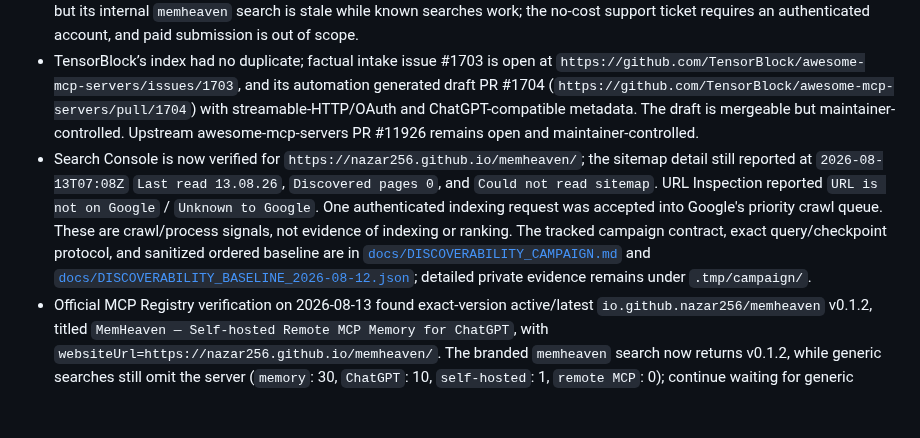
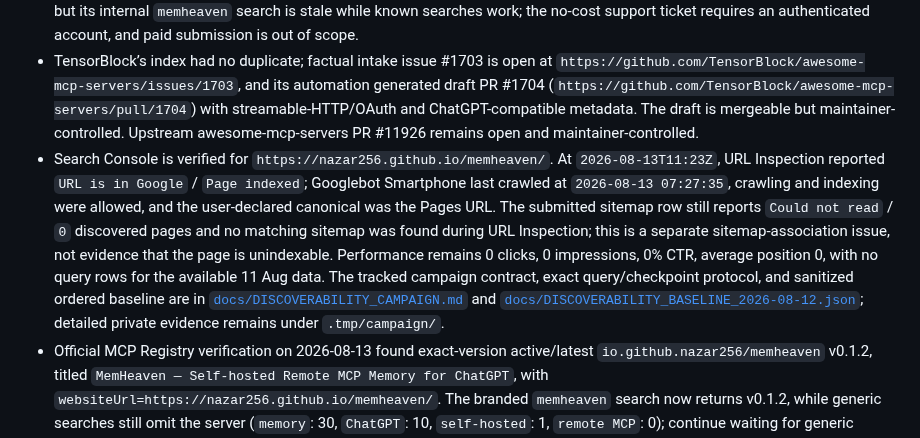
Before and after one commit to nazar256/memheaven, a Markdown page: CONTINUE.md, the part around the change. Rendered like a GitHub page; blank space fills up the shorter version.

```diff
--- a/CONTINUE.md
+++ b/CONTINUE.md
@@ -29,7 +29,7 @@ Public product docs should treat `docs/PROJECT_STATE.md` and `README.md` as the
 - PR #6 (`https://github.com/nazar256/memheaven/pull/6`) merged as `dbea72b9c758dfebef94b72f90ef68f18de60011`; CI and Pages succeeded, and the live site exposes the ChatGPT long-term-memory section, metadata, verification artifact, and sitemap.
 - Discovery is confirmed on the Official MCP Registry, mcpservers.org, mcp.so, and Glama. mcp.so’s public listing is accurate, but its internal `memheaven` search is stale while known searches work; the no-cost support ticket requires an authenticated account, and paid submission is out of scope.
 - TensorBlock’s index had no duplicate; factual intake issue #1703 is open at `https://github.com/TensorBlock/awesome-mcp-servers/issues/1703`, and its automation generated draft PR #1704 (`https://github.com/TensorBlock/awesome-mcp-servers/pull/1704`) with streamable-HTTP/OAuth and ChatGPT-compatible metadata. The draft is mergeable but maintainer-controlled. Upstream awesome-mcp-servers PR #11926 remains open and maintainer-controlled.
-- Search Console is now verified for `https://nazar256.github.io/memheaven/`; the sitemap detail still reported at `2026-08-13T07:08Z` `Last read 13.08.26`, `Discovered pages 0`, and `Could not read sitemap`. URL Inspection reported `URL is not on Google` / `Unknown to Google`. One authenticated indexing request was accepted into Google's priority crawl queue. These are crawl/process signals, not evidence of indexing or ranking. The tracked campaign contract, exact query/checkpoint protocol, and sanitized ordered baseline are in [`docs/DISCOVERABILITY_CAMPAIGN.md`](docs/DISCOVERABILITY_CAMPAIGN.md) and [`docs/DISCOVERABILITY_BASELINE_2026-08-12.json`](docs/DISCOVERABILITY_BASELINE_2026-08-12.json); detailed private evidence remains under `.tmp/campaign/`.
+- Search Console is verified for `https://nazar256.github.io/memheaven/`. At `2026-08-13T11:23Z`, URL Inspection reported `URL is in Google` / `Page indexed`; Googlebot Smartphone last crawled at `2026-08-13 07:27:35`, crawling and indexing were allowed, and the user-declared canonical was the Pages URL. The submitted sitemap row still reports `Could not read` / `0` discovered pages and no matching sitemap was found during URL Inspection; this is a separate sitemap-association issue, not evidence that the page is unindexable. Performance remains 0 clicks, 0 impressions, 0% CTR, average position 0, with no query rows for the available 11 Aug data. The tracked campaign contract, exact query/checkpoint protocol, and sanitized ordered baseline are in [`docs/DISCOVERABILITY_CAMPAIGN.md`](docs/DISCOVERABILITY_CAMPAIGN.md) and [`docs/DISCOVERABILITY_BASELINE_2026-08-12.json`](docs/DISCOVERABILITY_BASELINE_2026-08-12.json); detailed private evidence remains under `.tmp/campaign/`.
 - Official MCP Registry verification on 2026-08-13 found exact-version active/latest `io.github.nazar256/memheaven` v0.1.2, titled `MemHeaven — Self-hosted Remote MCP Memory for ChatGPT`, with `websiteUrl=https://nazar256.github.io/memheaven/`. The branded `memheaven` search now returns v0.1.2, while generic searches still omit the server (`memory`: 30, `ChatGPT`: 10, `self-hosted`: 1, `remote MCP`: 0); continue waiting for generic search propagation before evaluating that hypothesis. This was an existing-record metadata correction, not a new directory submission.
 - The current unpublished landing experiment is draft PR [#19](https://github.com/nazar256/memheaven/pull/19), branch `codex/remote-mcp-memory-content`. After the adjacent-intent audit found that relevant pages lead with a direct ChatGPT connector setup sequence, the branch gained a concise “How to give ChatGPT persistent external memory” three-step section; follow the linked PR and branch for the current pushed tip rather than a stale handoff SHA. Local tests, typecheck, lint, build, and diff checks pass. Keep it unmerged and unpublished through the formal 7-day manifest at `2026-08-20T05:52:50Z` so all three scheduled manifests remain comparable to the live PR #8 content. If it is published before or after that point, record the exact deployment time and restart a complete 24-hour/72-hour/7-day schedule for PR #19.
 
```
Also changed, not shown: docs/DISCOVERABILITY_CAMPAIGN.md (+3 -2 lines).
